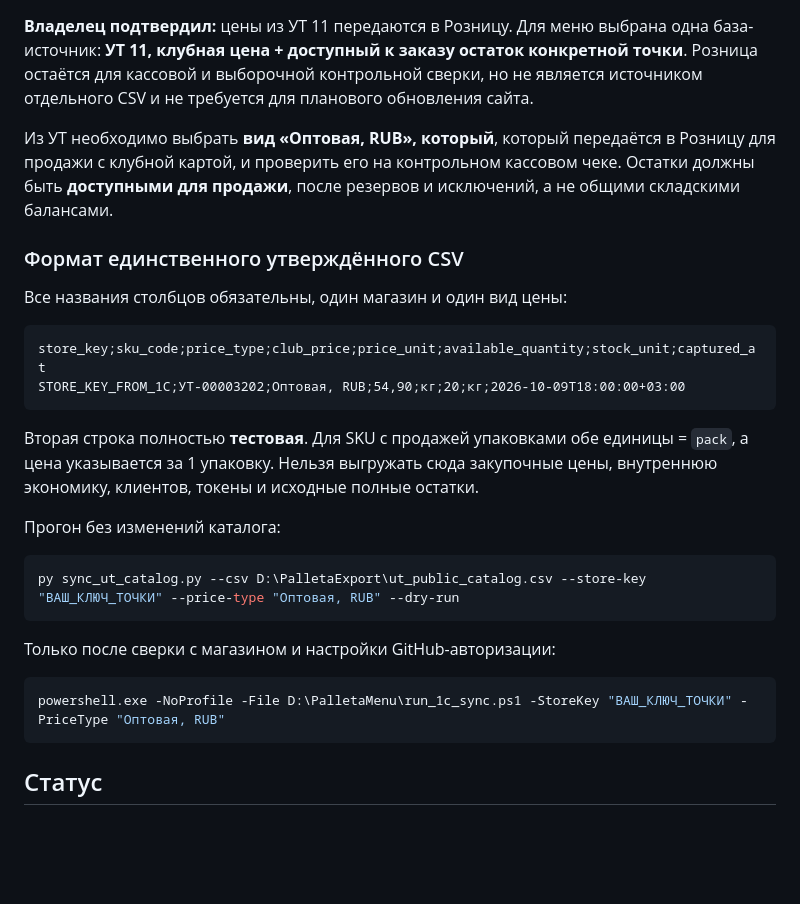
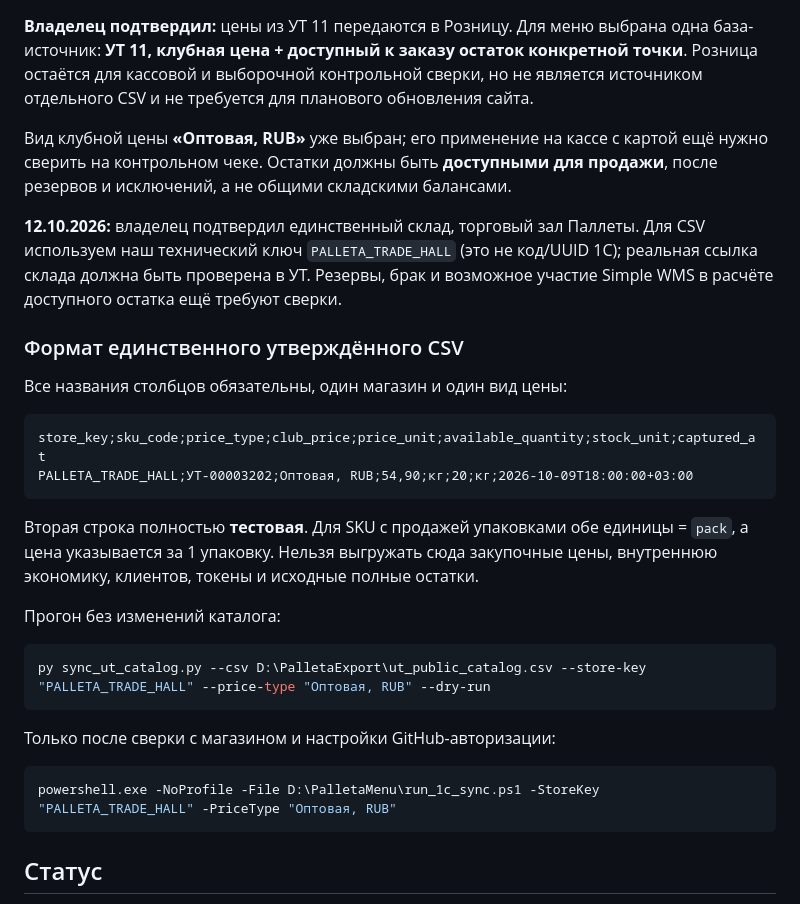
Before and after one commit to shmlr/palleta-menu, a Markdown page: README.md, the part around one of its changes. GitHub-like rendering; blank space fills up the shorter version.

Commit message:
Document one verified Palleta retail-floor warehouse in README.md

````diff
--- a/README.md
+++ b/README.md
@@ -22,7 +22,9 @@
 
 **Владелец подтвердил:** цены из УТ 11 передаются в Розницу. Для меню выбрана одна база-источник: **УТ 11, клубная цена + доступный к заказу остаток конкретной точки**. Розница остаётся для кассовой и выборочной контрольной сверки, но не является источником отдельного CSV и не требуется для планового обновления сайта.
 
-Из УТ необходимо выбрать **вид «Оптовая, RUB», который**, который передаётся в Розницу для продажи с клубной картой, и проверить его на контрольном кассовом чеке. Остатки должны быть **доступными для продажи**, после резервов и исключений, а не общими складскими балансами.
+Вид клубной цены **«Оптовая, RUB»** уже выбран; его применение на кассе с картой ещё нужно сверить на контрольном чеке. Остатки должны быть **доступными для продажи**, после резервов и исключений, а не общими складскими балансами.
+
+**12.10.2026:** владелец подтвердил единственный склад, торговый зал Паллеты. Для CSV используем наш технический ключ `PALLETA_TRADE_HALL` (это не код/UUID 1С); реальная ссылка склада должна быть проверена в УТ. Резервы, брак и возможное участие Simple WMS в расчёте доступного остатка ещё требуют сверки.
 
 ### Формат единственного утверждённого CSV
 
@@ -30,7 +32,7 @@
 
 ```csv
 store_key;sku_code;price_type;club_price;price_unit;available_quantity;stock_unit;captured_at
-STORE_KEY_FROM_1C;УТ-00003202;Оптовая, RUB;54,90;кг;20;кг;2026-10-09T18:00:00+03:00
+PALLETA_TRADE_HALL;УТ-00003202;Оптовая, RUB;54,90;кг;20;кг;2026-10-09T18:00:00+03:00
 ```
 
 Вторая строка полностью **тестовая**. Для SKU с продажей упаковками обе единицы = `pack`, а цена указывается за 1 упаковку. Нельзя выгружать сюда закупочные цены, внутреннюю экономику, клиентов, токены и исходные полные остатки.
@@ -38,13 +40,13 @@ STORE_KEY_FROM_1C;УТ-00003202;Оптовая, RUB;54,90;кг;20;кг;2026-10-0
 Прогон без изменений каталога:
 
 ```powershell
-py sync_ut_catalog.py --csv D:\PalletaExport\ut_public_catalog.csv --store-key "ВАШ_КЛЮЧ_ТОЧКИ" --price-type "Оптовая, RUB" --dry-run
+py sync_ut_catalog.py --csv D:\PalletaExport\ut_public_catalog.csv --store-key "PALLETA_TRADE_HALL" --price-type "Оптовая, RUB" --dry-run
 ```
 
 Только после сверки с магазином и настройки GitHub-авторизации:
 
 ```powershell
-powershell.exe -NoProfile -File D:\PalletaMenu\run_1c_sync.ps1 -StoreKey "ВАШ_КЛЮЧ_ТОЧКИ" -PriceType "Оптовая, RUB"
+powershell.exe -NoProfile -File D:\PalletaMenu\run_1c_sync.ps1 -StoreKey "PALLETA_TRADE_HALL" -PriceType "Оптовая, RUB"
 ```
 
 ## Статус
````
Also changed, not shown: other parts of README.md (+1 -1 lines).
